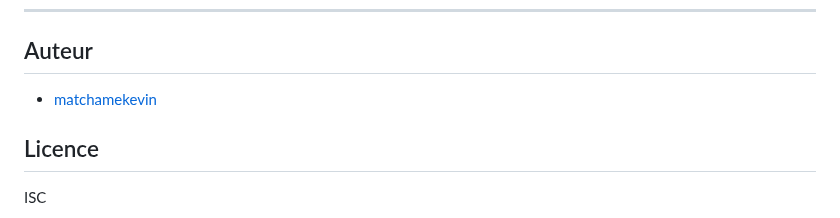
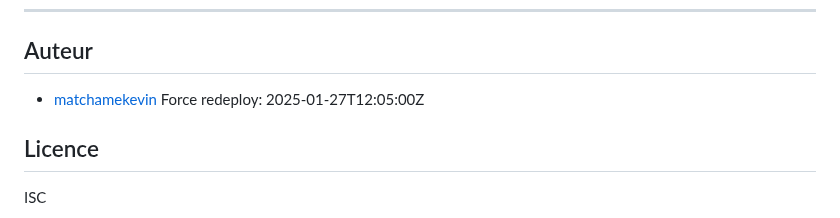
Before and after one commit to matchamekevin/Go, a Markdown page: back/README.md, the part around the change. Rendered like a GitHub page.

```diff
--- a/back/README.md
+++ b/back/README.md
@@ -438,6 +438,7 @@ docker compose up -d --build --force-recreate --remove-orphans api
 
 ## Auteur
 - [matchamekevin](https://github.com/matchamekevin)
+Force redeploy: 2025-01-27T12:05:00Z
 
 ## Licence
 ISC
```
